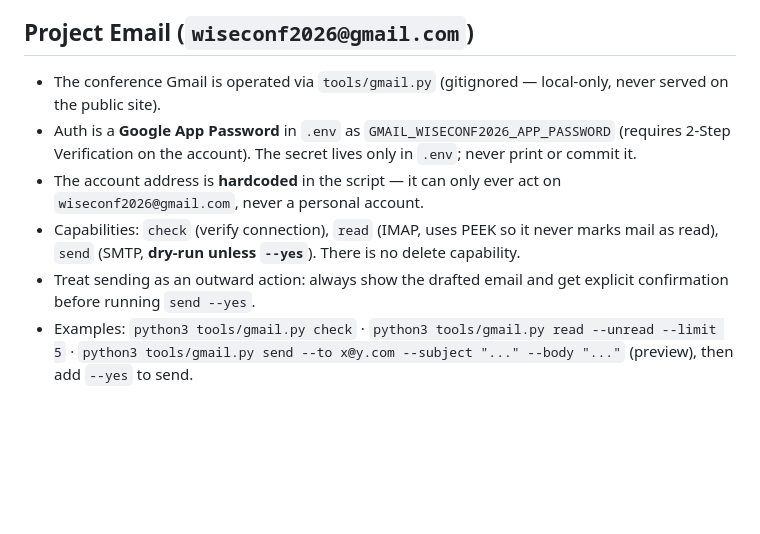
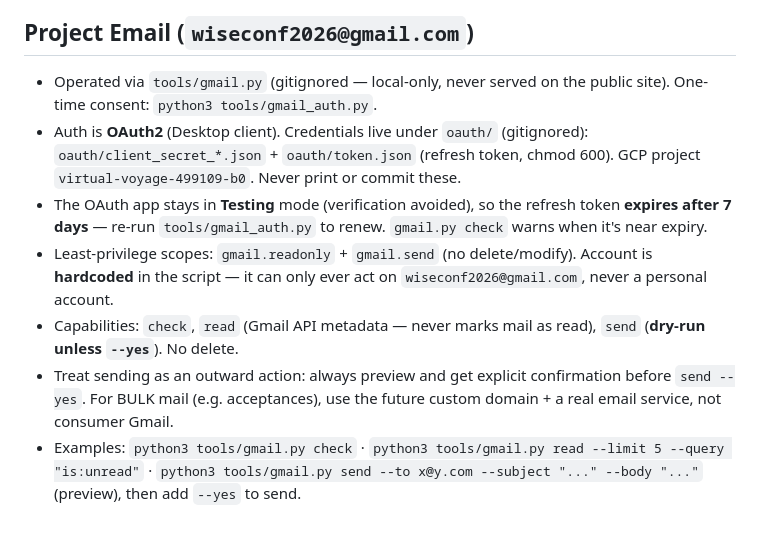
Before and after one commit to wiseconf2026/wiseconf2026.github.io, a Markdown page: CLAUDE.md, the part around the change. GitHub-like rendering; blank space fills up the shorter version.

Commit message:
Document OAuth2 Gmail auth (replaces app-password notes)
Co-Authored-By: Claude Opus 4.8 (1M context) <noreply@anthropic.com>

```diff
--- a/CLAUDE.md
+++ b/CLAUDE.md
@@ -60,9 +60,10 @@ Single-page static website for WISE 2026 (Workshop on Information Systems and Ec
 - Never write the token into `.git/config` or any committed file — the repo folder is inside Dropbox.
 
 ## Project Email (`wiseconf2026@gmail.com`)
-- The conference Gmail is operated via `tools/gmail.py` (gitignored — local-only, never served on the public site).
-- Auth is a **Google App Password** in `.env` as `GMAIL_WISECONF2026_APP_PASSWORD` (requires 2-Step Verification on the account). The secret lives only in `.env`; never print or commit it.
-- The account address is **hardcoded** in the script — it can only ever act on `wiseconf2026@gmail.com`, never a personal account.
-- Capabilities: `check` (verify connection), `read` (IMAP, uses PEEK so it never marks mail as read), `send` (SMTP, **dry-run unless `--yes`**). There is no delete capability.
-- Treat sending as an outward action: always show the drafted email and get explicit confirmation before running `send --yes`.
-- Examples: `python3 tools/gmail.py check` · `python3 tools/gmail.py read --unread --limit 5` · `python3 tools/gmail.py send --to x@y.com --subject "..." --body "..."` (preview), then add `--yes` to send.
+- Operated via `tools/gmail.py` (gitignored — local-only, never served on the public site). One-time consent: `python3 tools/gmail_auth.py`.
+- Auth is **OAuth2** (Desktop client). Credentials live under `oauth/` (gitignored): `oauth/client_secret_*.json` + `oauth/token.json` (refresh token, chmod 600). GCP project `virtual-voyage-499109-b0`. Never print or commit these.
+- The OAuth app stays in **Testing** mode (verification avoided), so the refresh token **expires after 7 days** — re-run `tools/gmail_auth.py` to renew. `gmail.py check` warns when it's near expiry.
+- Least-privilege scopes: `gmail.readonly` + `gmail.send` (no delete/modify). Account is **hardcoded** in the script — it can only ever act on `wiseconf2026@gmail.com`, never a personal account.
+- Capabilities: `check`, `read` (Gmail API metadata — never marks mail as read), `send` (**dry-run unless `--yes`**). No delete.
+- Treat sending as an outward action: always preview and get explicit confirmation before `send --yes`. For BULK mail (e.g. acceptances), use the future custom domain + a real email service, not consumer Gmail.
+- Examples: `python3 tools/gmail.py check` · `python3 tools/gmail.py read --limit 5 --query "is:unread"` · `python3 tools/gmail.py send --to x@y.com --subject "..." --body "..."` (preview), then add `--yes` to send.
```
